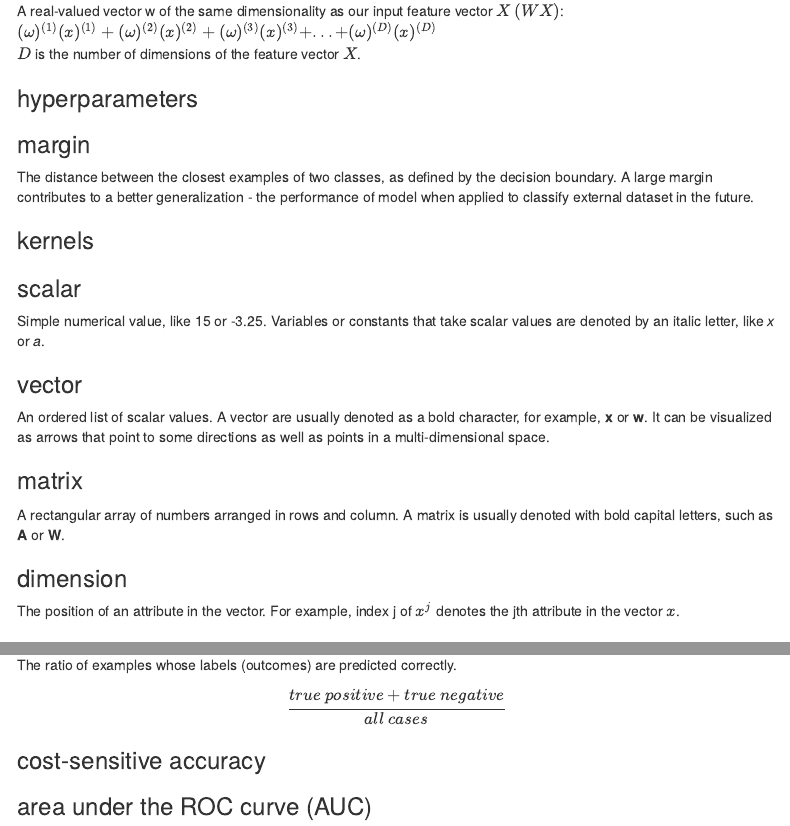
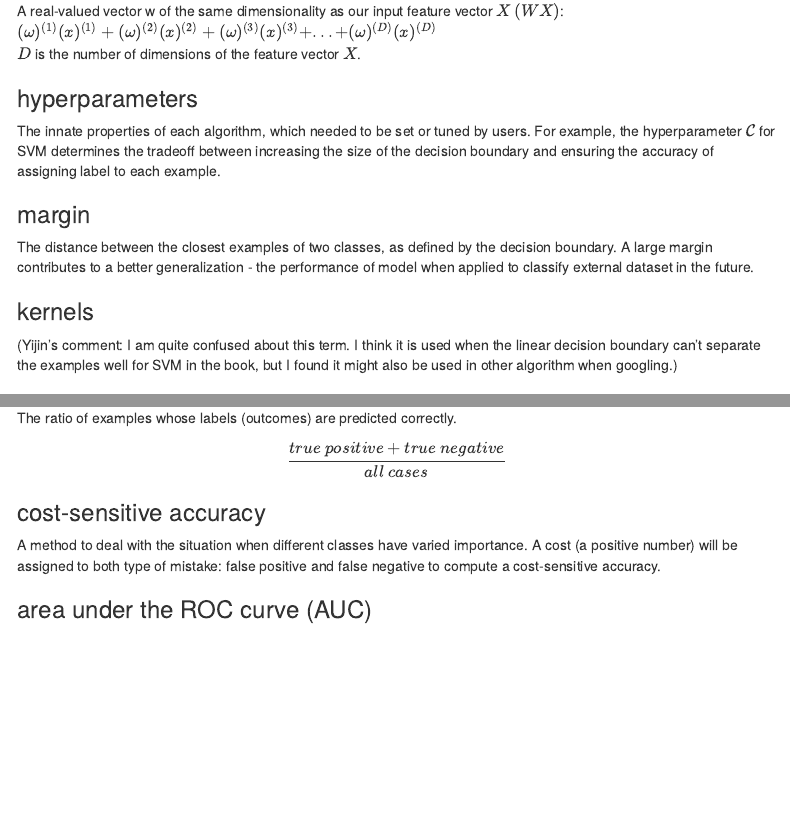
Before and after one commit to yijinxiang777/Machine-Learning-Glossary, an R Markdown document (Epiterm.Rmd): the page in a window 1100 px wide, from 910 px down, and a second part further down, joined at a grey line. Rendered offline with R 4.5, knitr and Pandoc, with nearby package versions; menus at the side of the page are left out.

Commit message:
Add files via upload

```diff
--- a/Epiterm.Rmd
+++ b/Epiterm.Rmd
@@ -40,7 +40,7 @@ A real-valued vector w of the same dimensionality as our input feature vector $X
 $D$ is the number of dimensions of the feature vector $X$.
 
 ### hyperparameters
-
+The innate properties of each algorithm, which needed to be set or tuned by users. For example, the hyperparameter $\mathcal{C}$ for SVM determines the tradeoff between increasing the size of the decision boundary and ensuring the accuracy of assigning label to each example.
 
 ### margin
 The distance between the closest examples of two classes, as defined by the decision boundary. A large margin contributes to a better generalization -  the performance of model when applied to classify external dataset in the future.
@@ -48,7 +48,7 @@ The distance between the closest examples of two classes, as defined by the deci
 
 
 ### kernels
-
+ (Yijin's comment: I am quite confused about this term. I think it is used when the linear decision boundary can't separate the examples well for SVM in the book, but I found it might also be used in other algorithm when googling.)
 
 
 ### scalar
@@ -160,6 +160,7 @@ The ratio of examples whose labels (outcomes) are predicted correctly.
 $$\frac{true \ positive + true \ negative}{all  \ cases}$$
 
 ### cost-sensitive accuracy
+A method to deal with the situation when different classes have varied importance. A cost (a positive number) will be assigned to both type of mistake: false positive and false negative to compute a cost-sensitive accuracy.
 
 ### area under the ROC curve (AUC)
 ROC curves use a combination of the recall (sensitivity) and false positive rate (1-specificity) to build up a summary figure of the classification performance.
```
